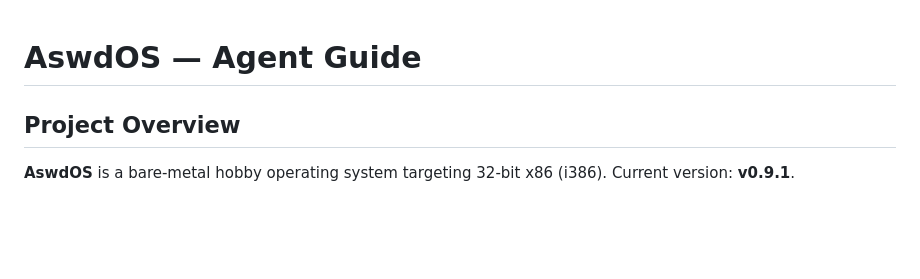
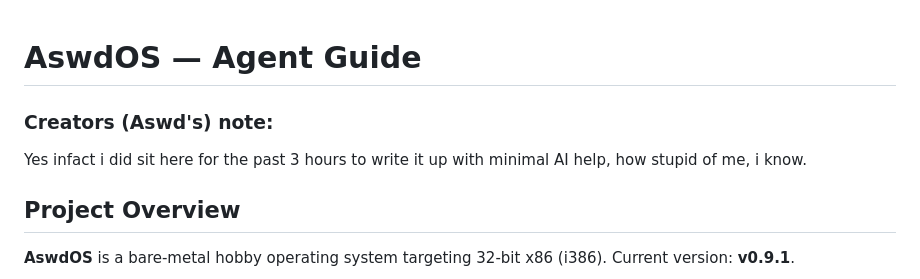
Before and after one commit to aswdBatch/Aswd-OS, a Markdown page: AGENTS.md, the part around the change. GitHub-like rendering; blank space fills up the shorter version.

Commit message:
Add creator's note to AGENTS.md
Added a note from the creator about the writing process.

```diff
--- a/AGENTS.md
+++ b/AGENTS.md
@@ -1,4 +1,7 @@
 # AswdOS — Agent Guide
+
+### Creators (Aswd's) note:
+Yes infact i did sit here for the past 3 hours to write it up with minimal AI help, how stupid of me, i know.
 
 ## Project Overview
 
```
